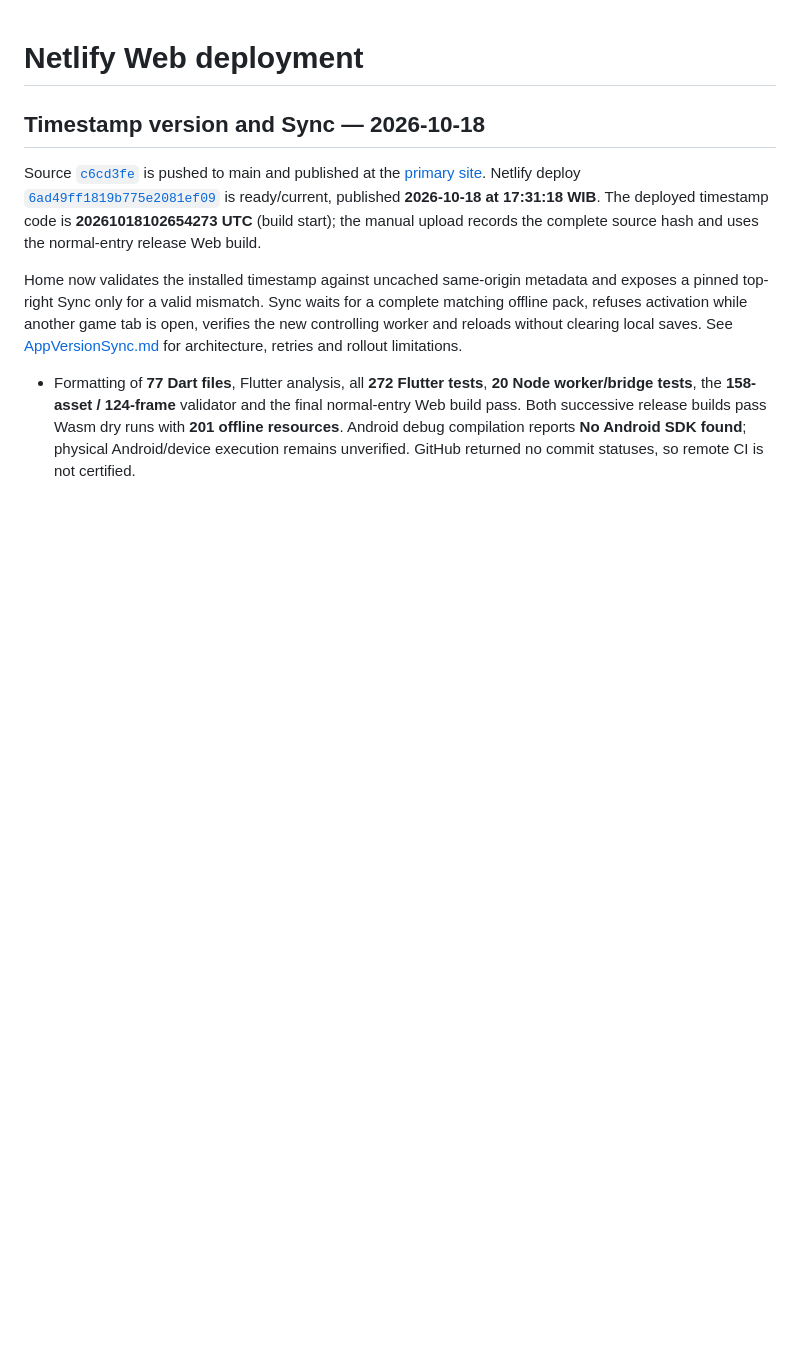
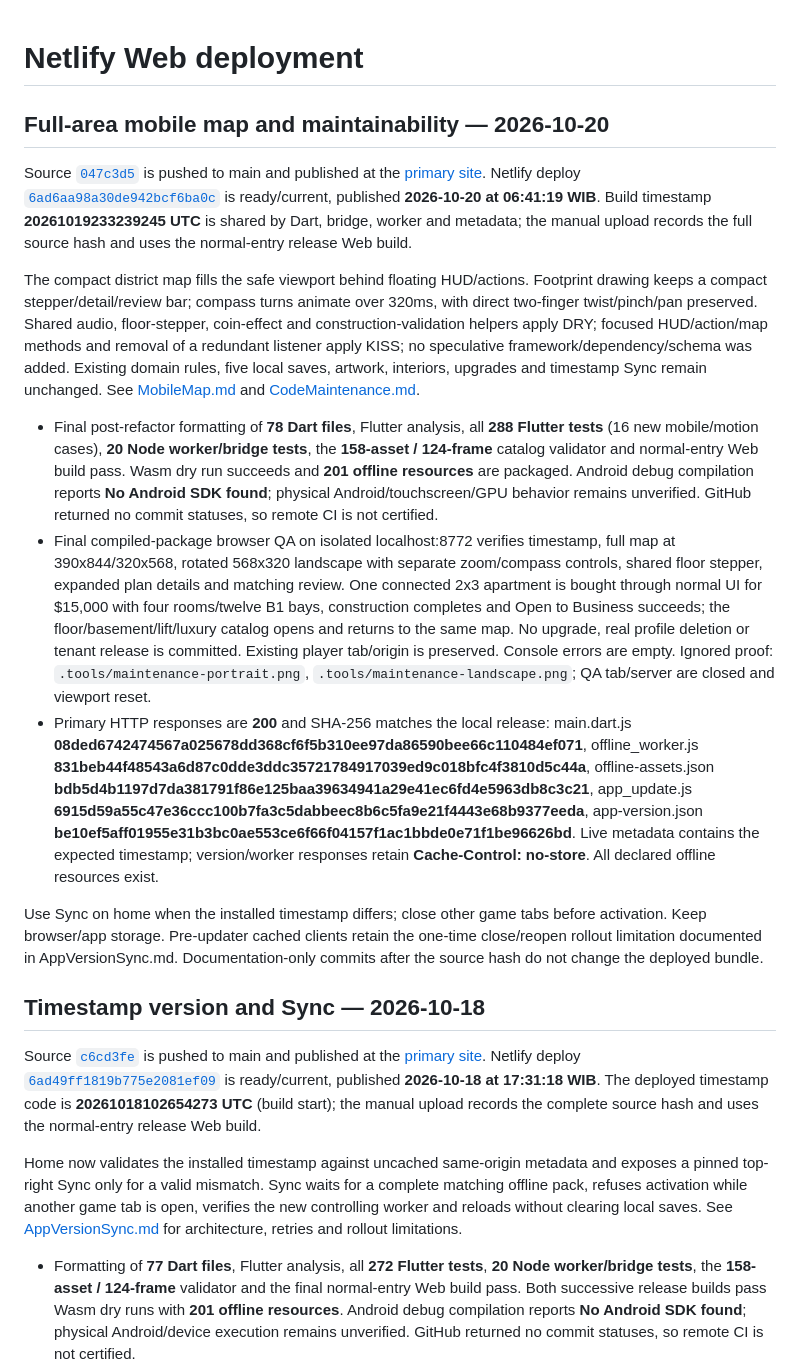
Before and after one commit to norfabagas/building-management-tycoon-game, a Markdown page: docs/Deployment.md, the part around the change. GitHub-like rendering; blank space fills up the shorter version.

Commit message:
Record mobile map maintenance validation and production deployment

```diff
--- a/docs/Deployment.md
+++ b/docs/Deployment.md
@@ -1,4 +1,16 @@
 # Netlify Web deployment
+
+## Full-area mobile map and maintainability — 2026-10-20
+
+Source [`047c3d5`](https://github.com/norfabagas/building-management-tycoon-game/commit/047c3d5b435b4bb71ca561cd34e4ccf2f9d75fa0) is pushed to main and published at the [primary site](https://bmt.niceblue.biz.id). Netlify deploy [`6ad6aa98a30de942bcf6ba0c`](https://app.netlify.com/projects/building-management-tycoon-game/deploys/6ad6aa98a30de942bcf6ba0c) is ready/current, published **2026-10-20 at 06:41:19 WIB**. Build timestamp **20261019233239245 UTC** is shared by Dart, bridge, worker and metadata; the manual upload records the full source hash and uses the normal-entry release Web build.
+
+The compact district map fills the safe viewport behind floating HUD/actions. Footprint drawing keeps a compact stepper/detail/review bar; compass turns animate over 320ms, with direct two-finger twist/pinch/pan preserved. Shared audio, floor-stepper, coin-effect and construction-validation helpers apply DRY; focused HUD/action/map methods and removal of a redundant listener apply KISS; no speculative framework/dependency/schema was added. Existing domain rules, five local saves, artwork, interiors, upgrades and timestamp Sync remain unchanged. See [MobileMap.md](MobileMap.md) and [CodeMaintenance.md](CodeMaintenance.md).
+
+- Final post-refactor formatting of **78 Dart files**, Flutter analysis, all **288 Flutter tests** (16 new mobile/motion cases), **20 Node worker/bridge tests**, the **158-asset / 124-frame** catalog validator and normal-entry Web build pass. Wasm dry run succeeds and **201 offline resources** are packaged. Android debug compilation reports **No Android SDK found**; physical Android/touchscreen/GPU behavior remains unverified. GitHub returned no commit statuses, so remote CI is not certified.
+- Final compiled-package browser QA on isolated localhost:8772 verifies timestamp, full map at 390x844/320x568, rotated 568x320 landscape with separate zoom/compass controls, shared floor stepper, expanded plan details and matching review. One connected 2x3 apartment is bought through normal UI for $15,000 with four rooms/twelve B1 bays, construction completes and Open to Business succeeds; the floor/basement/lift/luxury catalog opens and returns to the same map. No upgrade, real profile deletion or tenant release is committed. Existing player tab/origin is preserved. Console errors are empty. Ignored proof: `.tools/maintenance-portrait.png`, `.tools/maintenance-landscape.png`; QA tab/server are closed and viewport reset.
+- Primary HTTP responses are **200** and SHA-256 matches the local release: main.dart.js **08ded6742474567a025678dd368cf6f5b310ee97da86590bee66c110484ef071**, offline_worker.js **831beb44f48543a6d87c0dde3ddc35721784917039ed9c018bfc4f3810d5c44a**, offline-assets.json **bdb5d4b1197d7da381791f86e125baa39634941a29e41ec6fd4e5963db8c3c21**, app_update.js **6915d59a55c47e36ccc100b7fa3c5dabbeec8b6c5fa9e21f4443e68b9377eeda**, app-version.json **be10ef5aff01955e31b3bc0ae553ce6f66f04157f1ac1bbde0e71f1be96626bd**. Live metadata contains the expected timestamp; version/worker responses retain **Cache-Control: no-store**. All declared offline resources exist.
+
+Use Sync on home when the installed timestamp differs; close other game tabs before activation. Keep browser/app storage. Pre-updater cached clients retain the one-time close/reopen rollout limitation documented in AppVersionSync.md. Documentation-only commits after the source hash do not change the deployed bundle.
 
 ## Timestamp version and Sync — 2026-10-18
 
```
Also changed, not shown: PROJECTS.md (+2 -0 lines).
